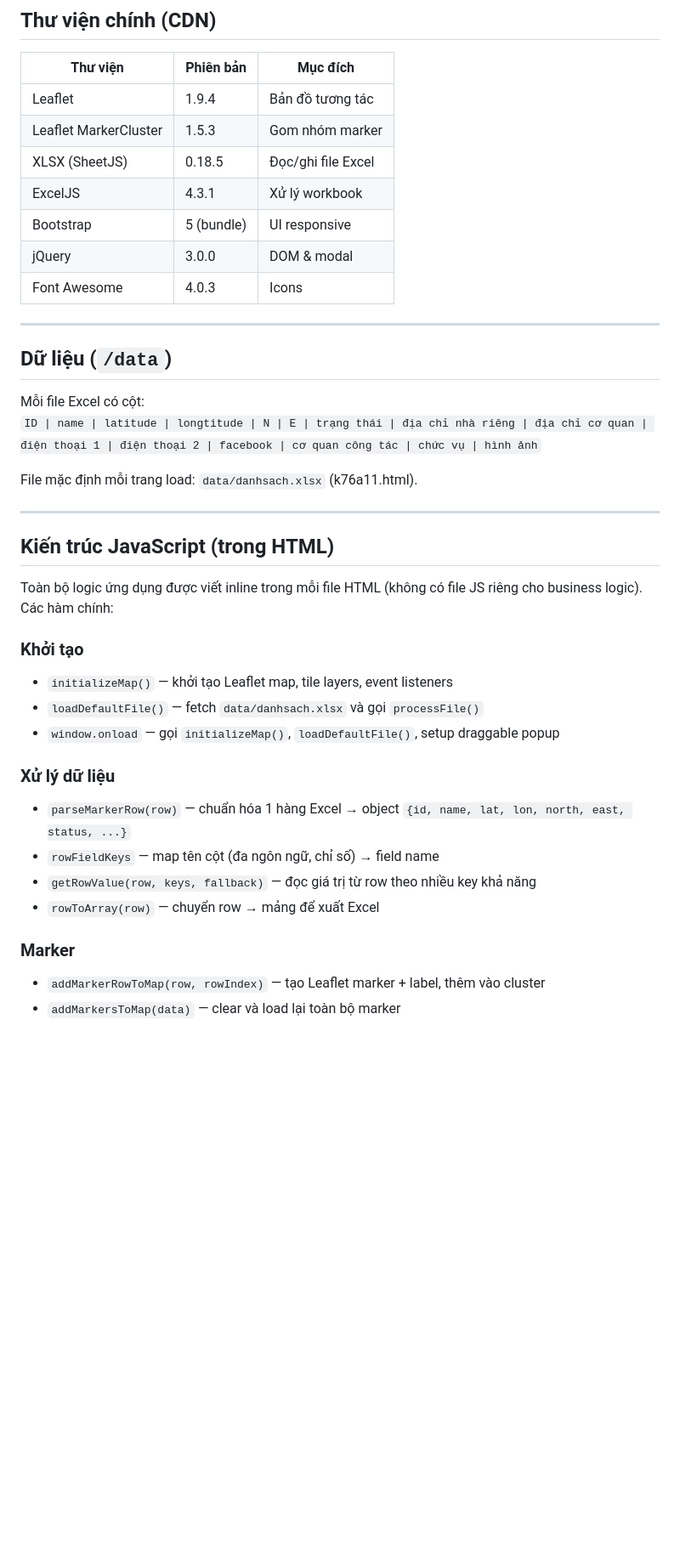
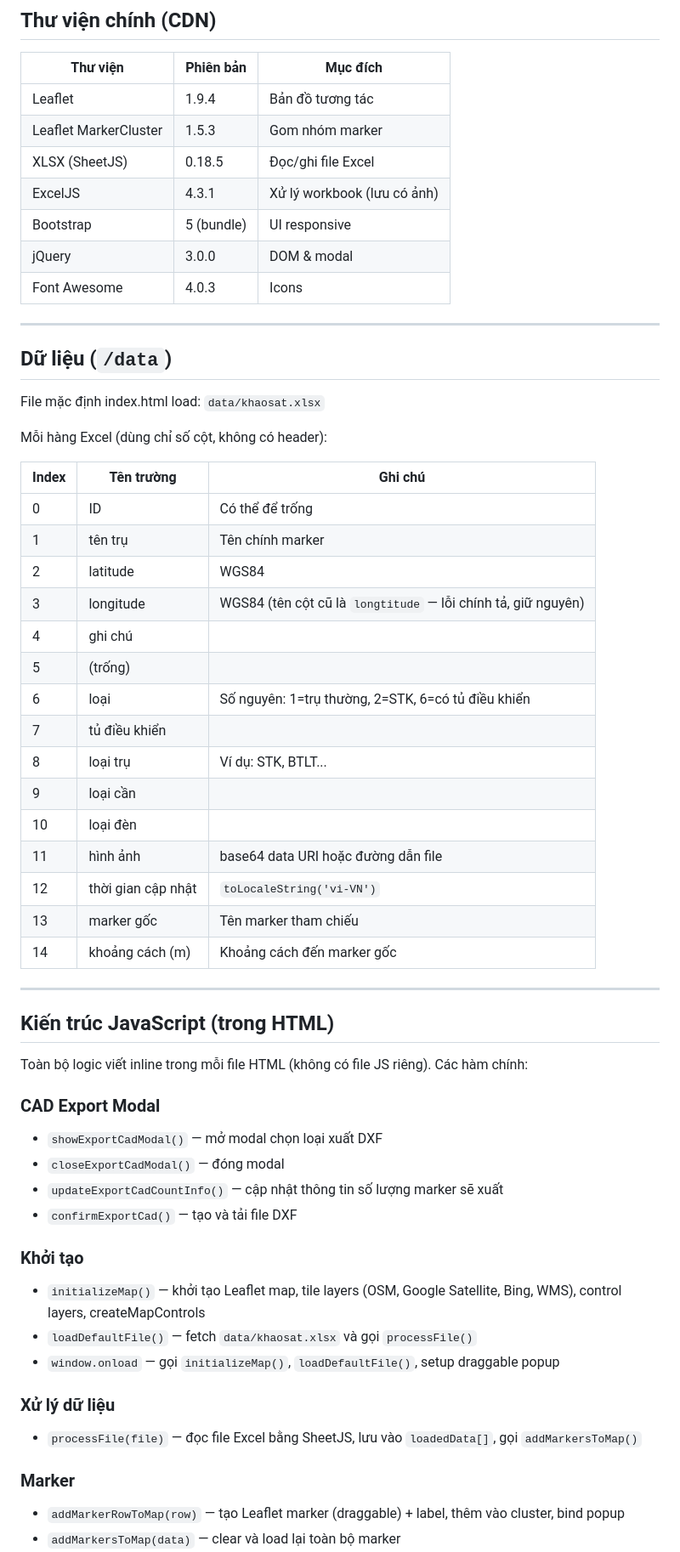
Before and after one commit to neo-era/cskvtt, a Markdown page: CLAUDE.md, the part around one of its changes. Shown at 85% size. GitHub-like rendering; blank space fills up the shorter version.

```diff
--- a/CLAUDE.md
+++ b/CLAUDE.md
@@ -36,7 +35,7 @@ cskvtt/
 | Leaflet | 1.9.4 | Bản đồ tương tác |
 | Leaflet MarkerCluster | 1.5.3 | Gom nhóm marker |
 | XLSX (SheetJS) | 0.18.5 | Đọc/ghi file Excel |
-| ExcelJS | 4.3.1 | Xử lý workbook |
+| ExcelJS | 4.3.1 | Xử lý workbook (lưu có ảnh) |
 | Bootstrap | 5 (bundle) | UI responsive |
 | jQuery | 3.0.0 | DOM & modal |
 | Font Awesome | 4.0.3 | Icons |
@@ -45,28 +44,48 @@ cskvtt/
 
 ## Dữ liệu (`/data`)
 
-Mỗi file Excel có cột:
-`ID | name | latitude | longtitude | N | E | trạng thái | địa chỉ nhà riêng | địa chỉ cơ quan | điện thoại 1 | điện thoại 2 | facebook | cơ quan công tác | chức vụ | hình ảnh`
+File mặc định index.html load: `data/khaosat.xlsx`
 
-File mặc định mỗi trang load: `data/danhsach.xlsx` (k76a11.html).
+Mỗi hàng Excel (dùng chỉ số cột, không có header):
+
+| Index | Tên trường | Ghi chú |
+|---|---|---|
+| 0 | ID | Có thể để trống |
+| 1 | tên trụ | Tên chính marker |
+| 2 | latitude | WGS84 |
+| 3 | longitude | WGS84 (tên cột cũ là `longtitude` — lỗi chính tả, giữ nguyên) |
+| 4 | ghi chú | |
+| 5 | (trống) | |
+| 6 | loại | Số nguyên: 1=trụ thường, 2=STK, 6=có tủ điều khiển |
+| 7 | tủ điều khiển | |
+| 8 | loại trụ | Ví dụ: STK, BTLT... |
+| 9 | loại cần | |
+| 10 | loại đèn | |
+| 11 | hình ảnh | base64 data URI hoặc đường dẫn file |
+| 12 | thời gian cập nhật | `toLocaleString('vi-VN')` |
+| 13 | marker gốc | Tên marker tham chiếu |
+| 14 | khoảng cách (m) | Khoảng cách đến marker gốc |
 
 ---
 
 ## Kiến trúc JavaScript (trong HTML)
 
-Toàn bộ logic ứng dụng được viết inline trong mỗi file HTML (không có file JS riêng cho business logic). Các hàm chính:
+Toàn bộ logic viết inline trong mỗi file HTML (không có file JS riêng). Các hàm chính:
+
+### CAD Export Modal
+- `showExportCadModal()` — mở modal chọn loại xuất DXF
+- `closeExportCadModal()` — đóng modal
+- `updateExportCadCountInfo()` — cập nhật thông tin số lượng marker sẽ xuất
+- `confirmExportCad()` — tạo và tải file DXF
 
 ### Khởi tạo
-- `initializeMap()` — khởi tạo Leaflet map, tile layers, event listeners
-- `loadDefaultFile()` — fetch `data/danhsach.xlsx` và gọi `processFile()`
+- `initializeMap()` — khởi tạo Leaflet map, tile layers (OSM, Google Satellite, Bing, WMS), control layers, createMapControls
+- `loadDefaultFile()` — fetch `data/khaosat.xlsx` và gọi `processFile()`
 - `window.onload` — gọi `initializeMap()`, `loadDefaultFile()`, setup draggable popup
 
 ### Xử lý dữ liệu
-- `parseMarkerRow(row)` — chuẩn hóa 1 hàng Excel → object `{id, name, lat, lon, north, east, status, ...}`
-- `rowFieldKeys` — map tên cột (đa ngôn ngữ, chỉ số) → field name
-- `getRowValue(row, keys, fallback)` — đọc giá trị từ row theo nhiều key khả năng
-- `rowToArray(row)` — chuyển row → mảng để xuất Excel
+- `processFile(file)` — đọc file Excel bằng SheetJS, lưu vào `loadedData[]`, gọi `addMarkersToMap()`
 
 ### Marker
-- `addMarkerRowToMap(row, rowIndex)` — tạo Leaflet marker + label, thêm vào cluster
+- `addMarkerRowToMap(row)` — tạo Leaflet marker (draggable) + label, thêm vào cluster, bind popup
 - `addMarkersToMap(data)` — clear và load lại toàn bộ marker
```
Also changed, not shown: other parts of CLAUDE.md (+109 -31 lines).
